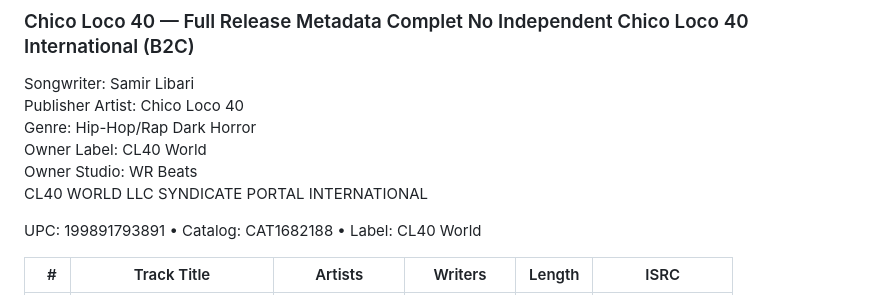
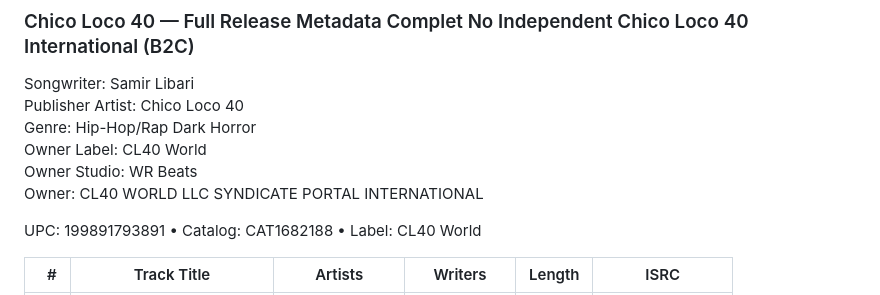
Before and after one commit to chicoloco40/chicoloco40, a Markdown page: LICENSE.md, the part around the change. GitHub-like rendering.

```diff
--- a/LICENSE.md
+++ b/LICENSE.md
@@ -5,7 +5,7 @@ Publisher Artist: Chico Loco 40
 Genre: Hip-Hop/Rap Dark Horror
 Owner Label: CL40 World
 Owner Studio: WR Beats
-CL40 WORLD LLC SYNDICATE PORTAL INTERNATIONAL
+Owner: CL40 WORLD LLC SYNDICATE PORTAL INTERNATIONAL
 
 UPC: 199891793891 • Catalog: CAT1682188 • Label: CL40 World
 
```
